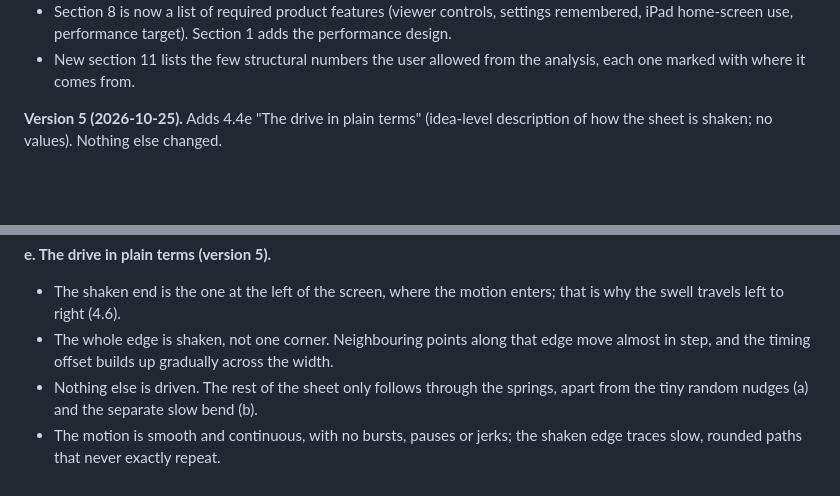
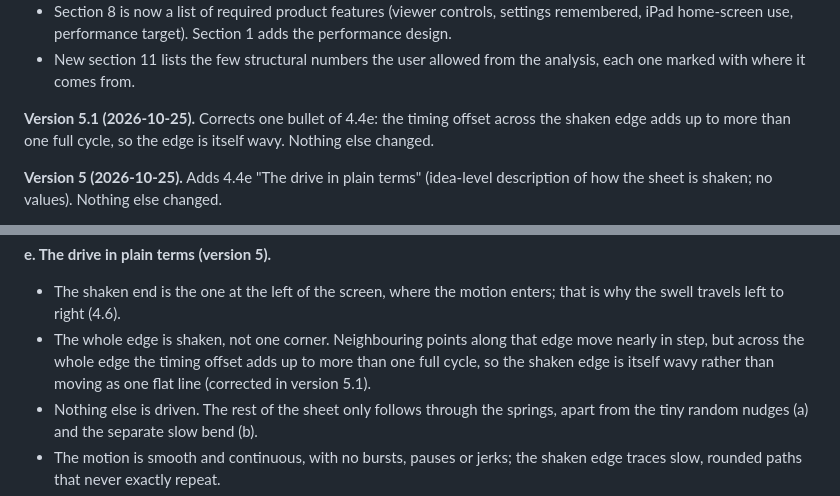
Before and after one commit to mrahtz/xmb-waves, a Markdown page: docs/SPEC.md, 2 parts joined by grey strips. GitHub-like rendering; blank space fills up the shorter version.

Commit message:
Spec version 5.1: the shaken edge's timing offset adds up to more than one cycle
Co-Authored-By: Claude Fable 5.1 <noreply@anthropic.com>
Claude-Session: https://claude.ai/code/session_01PEQiXgFWCK3S9HjsYSASeU

```diff
--- a/docs/SPEC.md
+++ b/docs/SPEC.md
@@ -13,6 +13,8 @@ It describes **what the viewer should see, how it should behave, and how the ori
 - Section 7: themes 1 to 12 are defined relative to the months.
 - Section 8 is now a list of required product features (viewer controls, settings remembered, iPad home-screen use, performance target). Section 1 adds the performance design.
 - New section 11 lists the few structural numbers the user allowed from the analysis, each one marked with where it comes from.
+
+**Version 5.1 (2026-10-25).** Corrects one bullet of 4.4e: the timing offset across the shaken edge adds up to more than one full cycle, so the edge is itself wavy. Nothing else changed.
 
 **Version 5 (2026-10-25).** Adds 4.4e "The drive in plain terms" (idea-level description of how the sheet is shaken; no values). Nothing else changed.
 
@@ -136,7 +138,7 @@ The original builds the sheet in four stages. Do the same, with your own values.
 **e. The drive in plain terms (version 5).**
 
 - The shaken end is the one at the left of the screen, where the motion enters; that is why the swell travels left to right (4.6).
-- The whole edge is shaken, not one corner. Neighbouring points along that edge move almost in step, and the timing offset builds up gradually across the width.
+- The whole edge is shaken, not one corner. Neighbouring points along that edge move nearly in step, but across the whole edge the timing offset adds up to more than one full cycle, so the shaken edge is itself wavy rather than moving as one flat line (corrected in version 5.1).
 - Nothing else is driven. The rest of the sheet only follows through the springs, apart from the tiny random nudges (a) and the separate slow bend (b).
 - The motion is smooth and continuous, with no bursts, pauses or jerks; the shaken edge traces slow, rounded paths that never exactly repeat.
 - Fine detail (where lines meet, small wrinkles) re-forms within seconds while the swell takes roughly 10-15 s to cross the screen; both are always present at once.
```
